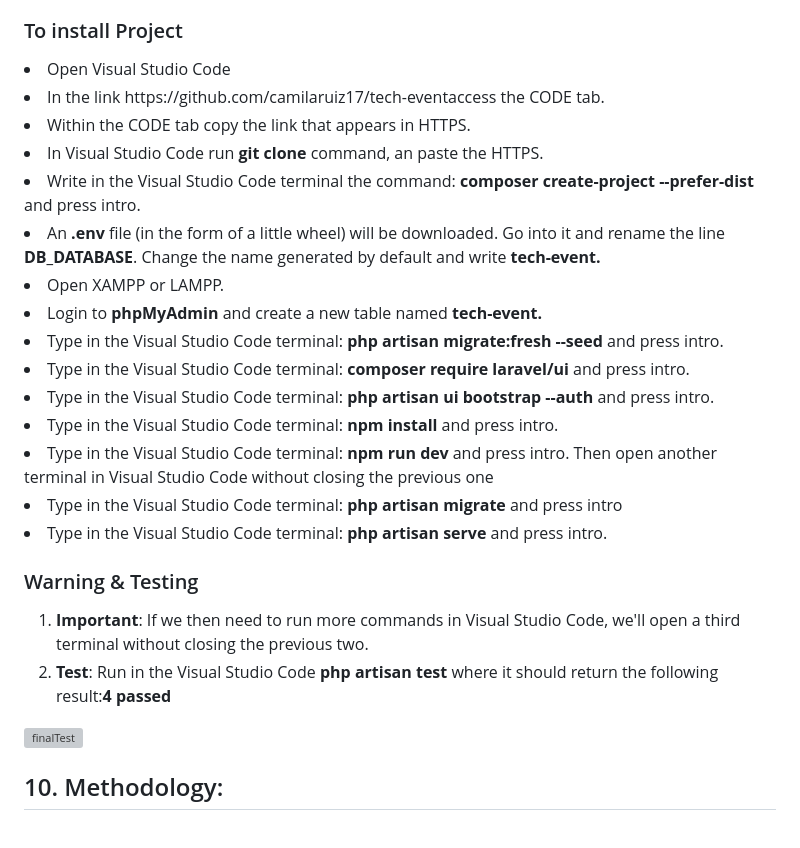
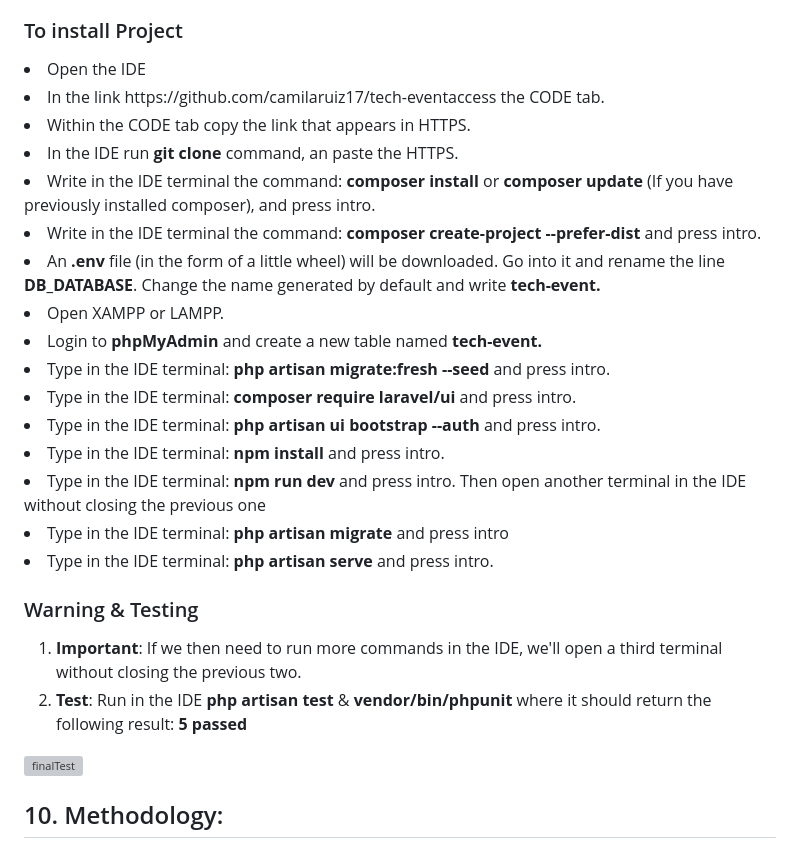
Before and after one commit to camilaruiz17/tech-event, a Markdown page: README.md, the part around the change printed below. Rendered like a GitHub page; grey boxes are pictures that could not be loaded.

Commit message:
Modification of the readme for the final presentation
January 19, 2023. 00:39 hrs.

```diff
--- a/README.md
+++ b/README.md
@@ -89,26 +88,27 @@
 <li>PHP (Minimum, version 7.4).</li>
 
 <h3>To install Project</h3>
-<li>Open Visual Studio Code</li>
+<li>Open the IDE</li>
 <li>In the link https://github.com/camilaruiz17/tech-eventaccess the CODE tab.</li>
 <li>Within the CODE tab copy the link that appears in HTTPS.</li>
-<li>In Visual Studio Code run <b>git clone</b> command, an paste the HTTPS.</li>
-<li>Write in the Visual Studio Code terminal the command: <b>composer create-project --prefer-dist</b> and press intro.</li>
+<li>In the IDE run <b>git clone</b> command, an paste the HTTPS.</li>
+<li>Write in the IDE terminal the command: <b>composer install </b>or <b>composer update</b> (If you have previously installed composer), and press intro.</li>
+<li>Write in the IDE terminal the command: <b>composer create-project --prefer-dist</b> and press intro.</li>
 <li>An <b>.env</b> file (in the form of a little wheel) will be downloaded. Go into it and rename the line <b>DB_DATABASE</b>. Change the name generated by default and write <b>tech-event.</b></li>
 <li>Open XAMPP or LAMPP.</li>
 <li>Login to <b>phpMyAdmin</b> and create a new table named <b>tech-event.</b></li>
-<li>Type in the Visual Studio Code terminal: <b>php artisan migrate:fresh --seed</b> and press intro.</li>
-<li>Type in the Visual Studio Code terminal: <b>composer require laravel/ui</b> and press intro.</li>
-<li>Type in the Visual Studio Code terminal: <b>php artisan ui bootstrap --auth</b> and press intro.</li>
-<li>Type in the Visual Studio Code terminal: <b>npm install</b> and press intro.</li>
-<li>Type in the Visual Studio Code terminal: <b>npm run dev</b> and press intro. Then open another terminal in Visual Studio Code without closing the previous one</li>
-<li>Type in the Visual Studio Code terminal: <b>php artisan migrate</b> and press intro</li>
-<li>Type in the Visual Studio Code terminal: <b>php artisan serve</b> and press intro.</li>
+<li>Type in the IDE terminal: <b>php artisan migrate:fresh --seed</b> and press intro.</li>
+<li>Type in the IDE terminal: <b>composer require laravel/ui</b> and press intro.</li>
+<li>Type in the IDE terminal: <b>php artisan ui bootstrap --auth</b> and press intro.</li>
+<li>Type in the IDE terminal: <b>npm install</b> and press intro.</li>
+<li>Type in the IDE terminal: <b>npm run dev</b> and press intro. Then open another terminal in the IDE without closing the previous one</li>
+<li>Type in the IDE terminal: <b>php artisan migrate</b> and press intro</li>
+<li>Type in the IDE terminal: <b>php artisan serve</b> and press intro.</li>
 
 <h3>Warning & Testing</h3>
 <ol>
-<li><b>Important</b>: If we then need to run more commands in Visual Studio Code, we'll open a third terminal without closing the previous two.</li>
-<li><b>Test</b>: Run in the Visual Studio Code <b>php artisan test</b> where it should return the following result:<b>4 passed</b></li>
+<li><b>Important</b>: If we then need to run more commands in the IDE, we'll open a third terminal without closing the previous two.</li>
+<li><b>Test</b>: Run in the IDE <b>php artisan test</b> & <b>vendor/bin/phpunit</b> where it should return the following result:<b> 5 passed</b></li>
 </ol>
 
 <div style="display:flex; flex-wrap:wrap; justify-content:center; margin:auto">
```
Also changed, not shown: other parts of README.md (+3 -4 lines).
